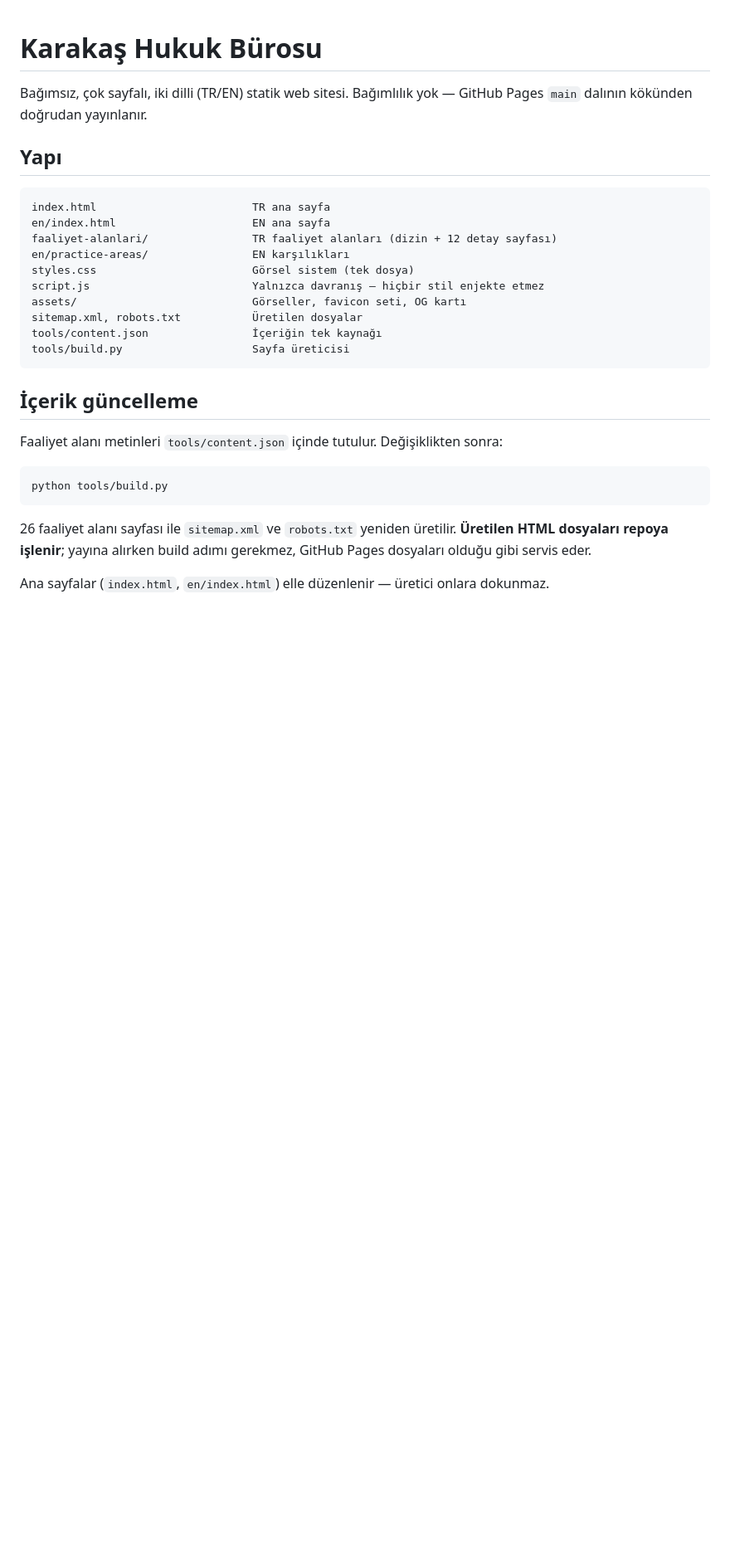
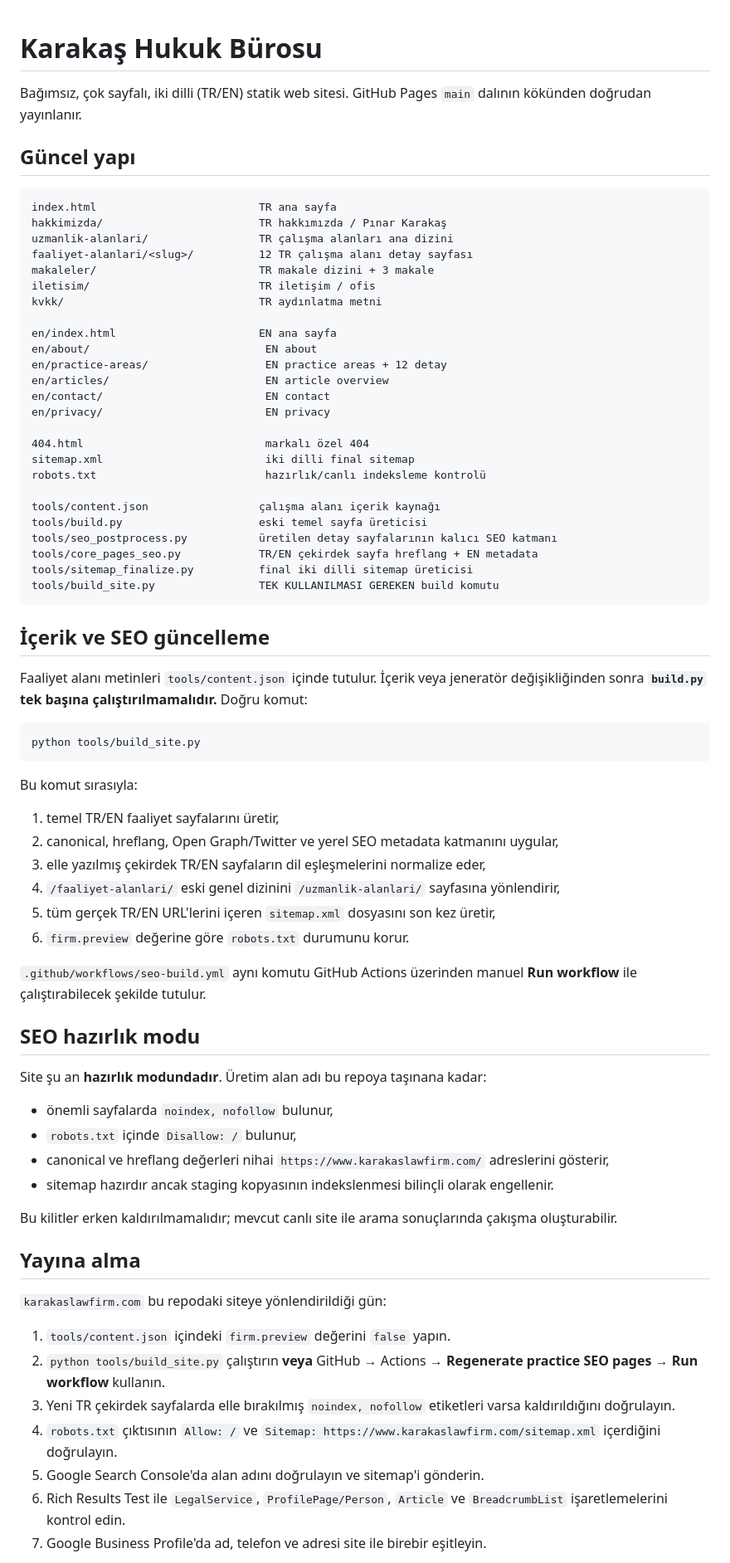
Before and after one commit to Ahmet1991/karakas-law-firm, a Markdown page: README.md, the part around one of its changes. Shown at 83% size. GitHub-like rendering; blank space fills up the shorter version.

````diff
--- a/README.md
+++ b/README.md
@@ -1,34 +1,76 @@
 # Karakaş Hukuk Bürosu
 
-Bağımsız, çok sayfalı, iki dilli (TR/EN) statik web sitesi.
-Bağımlılık yok — GitHub Pages `main` dalının kökünden doğrudan yayınlanır.
+Bağımsız, çok sayfalı, iki dilli (TR/EN) statik web sitesi. GitHub Pages `main` dalının kökünden doğrudan yayınlanır.
 
-## Yapı
+## Güncel yapı
 
-```
-index.html                        TR ana sayfa
-en/index.html                     EN ana sayfa
-faaliyet-alanlari/                TR faaliyet alanları (dizin + 12 detay sayfası)
-en/practice-areas/                EN karşılıkları
-styles.css                        Görsel sistem (tek dosya)
-script.js                         Yalnızca davranış — hiçbir stil enjekte etmez
-assets/                           Görseller, favicon seti, OG kartı
-sitemap.xml, robots.txt           Üretilen dosyalar
-tools/content.json                İçeriğin tek kaynağı
-tools/build.py                    Sayfa üreticisi
+```text
+index.html                         TR ana sayfa
+hakkimizda/                        TR hakkımızda / Pınar Karakaş
+uzmanlik-alanlari/                 TR çalışma alanları ana dizini
+faaliyet-alanlari/<slug>/          12 TR çalışma alanı detay sayfası
+makaleler/                         TR makale dizini + 3 makale
+iletisim/                          TR iletişim / ofis
+kvkk/                              TR aydınlatma metni
+
+en/index.html                      EN ana sayfa
+en/about/                           EN about
+en/practice-areas/                  EN practice areas + 12 detay
+en/articles/                        EN article overview
+en/contact/                         EN contact
+en/privacy/                         EN privacy
+
+404.html                            markalı özel 404
+sitemap.xml                         iki dilli final sitemap
+robots.txt                          hazırlık/canlı indeksleme kontrolü
+
+tools/content.json                 çalışma alanı içerik kaynağı
+tools/build.py                     eski temel sayfa üreticisi
+tools/seo_postprocess.py           üretilen detay sayfalarının kalıcı SEO katmanı
+tools/core_pages_seo.py            TR/EN çekirdek sayfa hreflang + EN metadata
+tools/sitemap_finalize.py          final iki dilli sitemap üreticisi
+tools/build_site.py                TEK KULLANILMASI GEREKEN build komutu
 ```
 
-## İçerik güncelleme
+## İçerik ve SEO güncelleme
 
-Faaliyet alanı metinleri `tools/content.json` içinde tutulur. Değişiklikten sonra:
+Faaliyet alanı metinleri `tools/content.json` içinde tutulur. İçerik veya jeneratör değişikliğinden sonra **`build.py` tek başına çalıştırılmamalıdır.** Doğru komut:
 
 ```bash
-python tools/build.py
+python tools/build_site.py
 ```
 
-26 faaliyet alanı sayfası ile `sitemap.xml` ve `robots.txt` yeniden üretilir.
-**Üretilen HTML dosyaları repoya işlenir**; yayına alırken build adımı gerekmez,
-GitHub Pages dosyaları olduğu gibi servis eder.
+Bu komut sırasıyla:
 
-Ana sayfalar (`index.html`, `en/index.html`) elle düzenlenir — üretici onlara
-dokunmaz.
+1. temel TR/EN faaliyet sayfalarını üretir,
+2. canonical, hreflang, Open Graph/Twitter ve yerel SEO metadata katmanını uygular,
+3. elle yazılmış çekirdek TR/EN sayfaların dil eşleşmelerini normalize eder,
+4. `/faaliyet-alanlari/` eski genel dizinini `/uzmanlik-alanlari/` sayfasına yönlendirir,
+5. tüm gerçek TR/EN URL'lerini içeren `sitemap.xml` dosyasını son kez üretir,
+6. `firm.preview` değerine göre `robots.txt` durumunu korur.
+
+`.github/workflows/seo-build.yml` aynı komutu GitHub Actions üzerinden manuel **Run workflow** ile çalıştırabilecek şekilde tutulur.
+
+## SEO hazırlık modu
+
+Site şu an **hazırlık modundadır**. Üretim alan adı bu repoya taşınana kadar:
+
+- önemli sayfalarda `noindex, nofollow` bulunur,
+- `robots.txt` içinde `Disallow: /` bulunur,
+- canonical ve hreflang değerleri nihai `https://www.karakaslawfirm.com/` adreslerini gösterir,
+- sitemap hazırdır ancak staging kopyasının indekslenmesi bilinçli olarak engellenir.
+
+Bu kilitler erken kaldırılmamalıdır; mevcut canlı site ile arama sonuçlarında çakışma oluşturabilir.
+
+## Yayına alma
+
+`karakaslawfirm.com` bu repodaki siteye yönlendirildiği gün:
+
+1. `tools/content.json` içindeki `firm.preview` değerini `false` yapın.
+2. `python tools/build_site.py` çalıştırın **veya** GitHub → Actions → **Regenerate practice SEO pages** → **Run workflow** kullanın.
+3. Yeni TR çekirdek sayfalarda elle bırakılmış `noindex, nofollow` etiketleri varsa kaldırıldığını doğrulayın.
+4. `robots.txt` çıktısının `Allow: /` ve `Sitemap: https://www.karakaslawfirm.com/sitemap.xml` içerdiğini doğrulayın.
+5. Google Search Console'da alan adını doğrulayın ve sitemap'i gönderin.
+6. Rich Results Test ile `LegalService`, `ProfilePage/Person`, `Article` ve `BreadcrumbList` işaretlemelerini kontrol edin.
+7. Google Business Profile'da ad, telefon ve adresi site ile birebir eşitleyin.
+
````
Also changed, not shown: other parts of README.md (+22 -60 lines).
